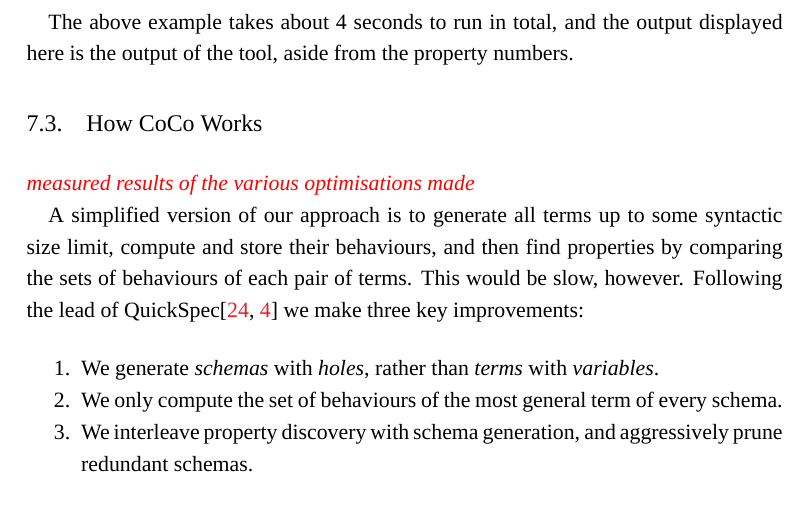
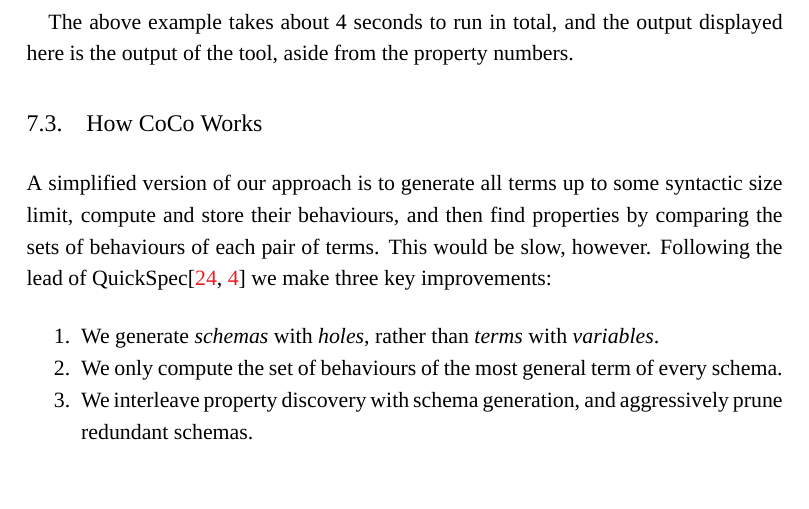
Before and after one commit to barrucadu/phd, a LaTeX thesis (thesis/main.tex, which reads thesis/coco.tex): part of page 85 of 129, cut so that both start at the same text, the shorter picture padded with empty space. Compiled offline with XeLaTeX; a missing font is replaced by an installed copy or a similar font.

Commit message:
Remove out-of-date todo

```diff
--- a/thesis/coco.tex
+++ b/thesis/coco.tex
@@ -205,8 +205,6 @@ property numbers.
 
 \section{How CoCo Works}
 \label{sec:coco-hiw}
-
-\todo{measured results of the various optimisations made}
 
 A simplified version of our approach is to generate all terms up to
 some syntactic size limit, compute and store their behaviours, and
```
